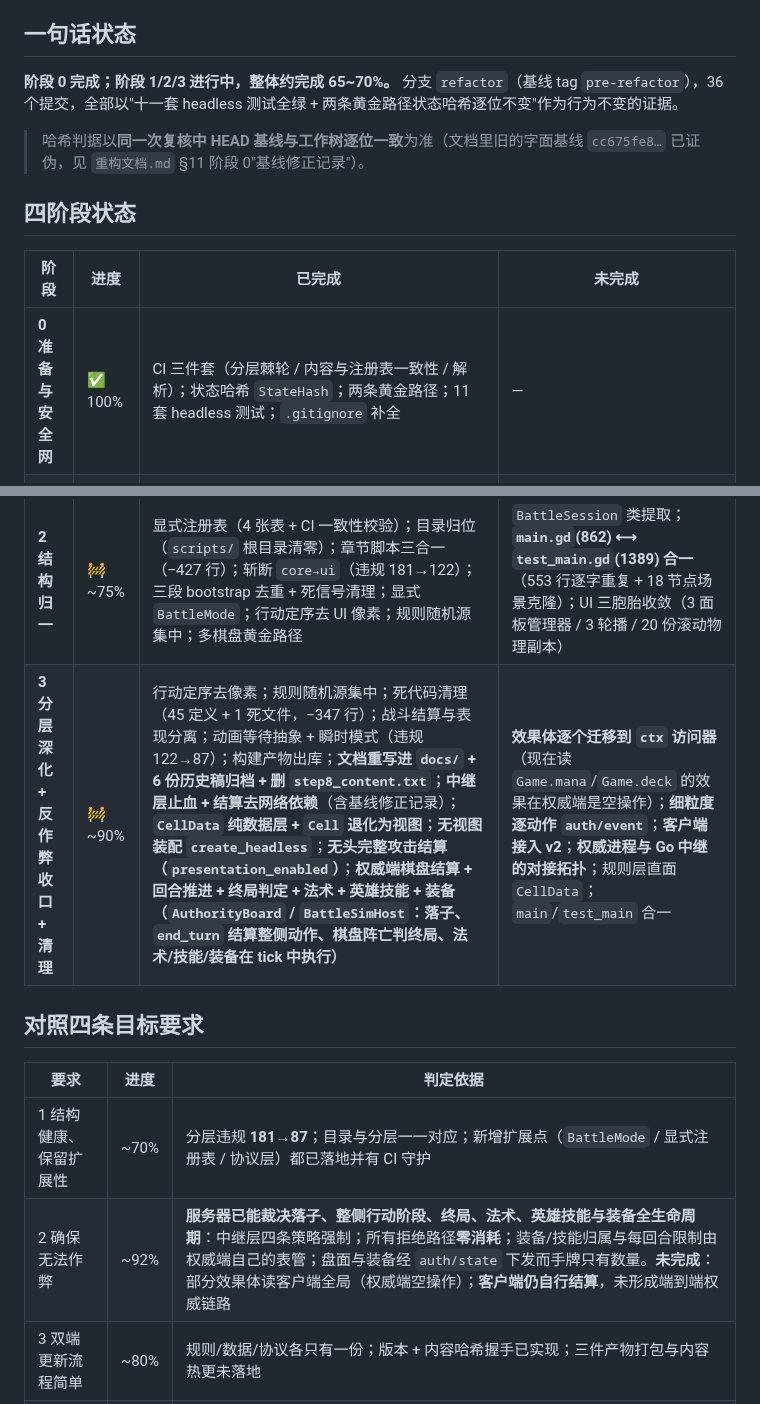
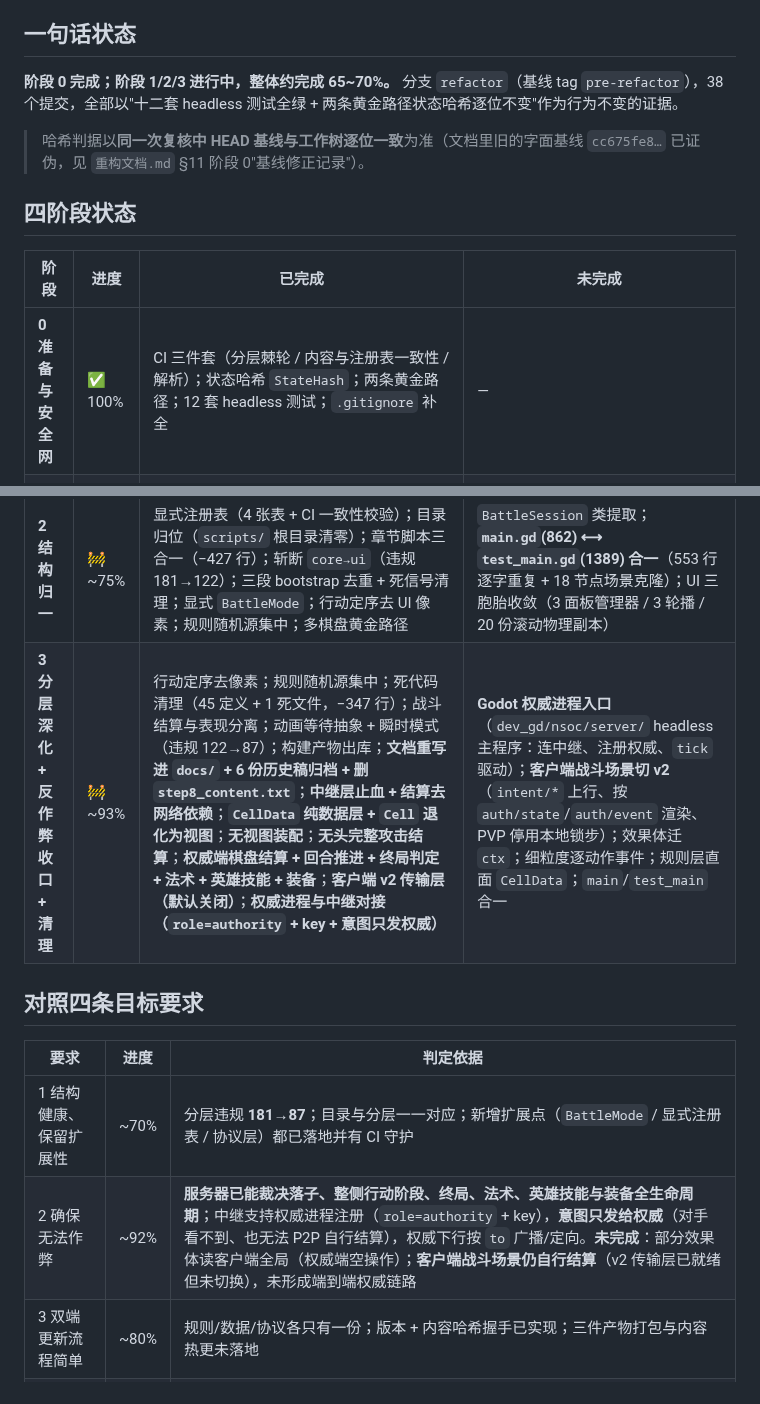
Before and after one commit to 0verDay/nsoc, a Markdown page: docs/ROADMAP.md, 2 parts joined by grey strips. Rendered like a GitHub page.

Commit message:
docs: ROADMAP 同步 v2 传输层与权威-中继对接 (阶段3 -> 93%)

```diff
--- a/docs/ROADMAP.md
+++ b/docs/ROADMAP.md
@@ -6,24 +6,24 @@
 ## 一句话状态
 
 **阶段 0 完成；阶段 1/2/3 进行中，整体约完成 65~70%。**
-分支 `refactor`（基线 tag `pre-refactor`），36 个提交，全部以"十一套 headless 测试全绿 + 两条黄金路径状态哈希逐位不变"作为行为不变的证据。
+分支 `refactor`（基线 tag `pre-refactor`），38 个提交，全部以"十二套 headless 测试全绿 + 两条黄金路径状态哈希逐位不变"作为行为不变的证据。
 > 哈希判据以**同一次复核中 HEAD 基线与工作树逐位一致**为准（文档里旧的字面基线 `cc675fe8…` 已证伪，见 `重构文档.md` §11 阶段 0"基线修正记录"）。
 
 ## 四阶段状态
 
 | 阶段 | 进度 | 已完成 | 未完成 |
 |---|---|---|---|
-| **0 准备与安全网** | ✅ 100% | CI 三件套（分层棘轮 / 内容与注册表一致性 / 解析）；状态哈希 `StateHash`；两条黄金路径；11 套 headless 测试；`.gitignore` 补全 | — |
+| **0 准备与安全网** | ✅ 100% | CI 三件套（分层棘轮 / 内容与注册表一致性 / 解析）；状态哈希 `StateHash`；两条黄金路径；12 套 headless 测试；`.gitignore` 补全 | — |
 | **1 反作弊止血 + 权威骨架** | 🚧 ~60% | `NetProtocol`（v2 协议、服务器专属消息定义）；`BattleAuthority`（四道校验 + 私有视图 + 权威事件）；`BattleServerSession`（握手 / 伪造消息丢弃 + 审计 / 按玩家路由）；78 条断言；**Go 中继层止血**（`server/security.go`：服务器专属消息丢弃 + 房主校验 + 身份重写 + 每连接 20 条/秒限速，10 个 Go 单测）；**结算不再信任对端消息**（本端确定性推导 + 投降走显式网络消息） | **客户端接入权威路径**（`action/*` → `intent/*`）；棋盘结算移入 `BattleAuthority` |
 | **2 结构归一** | 🚧 ~75% | 显式注册表（4 张表 + CI 一致性校验）；目录归位（`scripts/` 根目录清零）；章节脚本三合一（−427 行）；斩断 `core→ui`（违规 181→122）；三段 bootstrap 去重 + 死信号清理；显式 `BattleMode`；行动定序去 UI 像素；规则随机源集中；多棋盘黄金路径 | `BattleSession` 类提取；**`main.gd`(862) ⟷ `test_main.gd`(1389) 合一**（553 行逐字重复 + 18 节点场景克隆）；UI 三胞胎收敛（3 面板管理器 / 3 轮播 / 20 份滚动物理副本） |
-| **3 分层深化 + 反作弊收口 + 清理** | 🚧 ~90% | 行动定序去像素；规则随机源集中；死代码清理（45 定义 + 1 死文件，−347 行）；战斗结算与表现分离；动画等待抽象 + 瞬时模式（违规 122→87）；构建产物出库；**文档重写进 `docs/` + 6 份历史稿归档 + 删 `step8_content.txt`**；**中继层止血 + 结算去网络依赖**（含基线修正记录）；**`CellData` 纯数据层 + `Cell` 退化为视图**；**无视图装配 `create_headless`**；**无头完整攻击结算（`presentation_enabled`）**；**权威端棋盘结算 + 回合推进 + 终局判定 + 法术 + 英雄技能 + 装备（`AuthorityBoard` / `BattleSimHost`：落子、`end_turn` 结算整侧动作、棋盘阵亡判终局、法术/技能/装备在 tick 中执行）** | **效果体逐个迁移到 `ctx` 访问器**（现在读 `Game.mana`/`Game.deck` 的效果在权威端是空操作）；**细粒度逐动作 `auth/event`**；**客户端接入 v2**；**权威进程与 Go 中继的对接拓扑**；规则层直面 `CellData`；`main`/`test_main` 合一 |
+| **3 分层深化 + 反作弊收口 + 清理** | 🚧 ~93% | 行动定序去像素；规则随机源集中；死代码清理（45 定义 + 1 死文件，−347 行）；战斗结算与表现分离；动画等待抽象 + 瞬时模式（违规 122→87）；构建产物出库；**文档重写进 `docs/` + 6 份历史稿归档 + 删 `step8_content.txt`**；**中继层止血 + 结算去网络依赖**；**`CellData` 纯数据层 + `Cell` 退化为视图**；**无视图装配**；**无头完整攻击结算**；**权威端棋盘结算 + 回合推进 + 终局判定 + 法术 + 英雄技能 + 装备**；**客户端 v2 传输层（默认关闭）**；**权威进程与中继对接（`role=authority` + key + 意图只发权威）** | **Godot 权威进程入口**（`dev_gd/nsoc/server/` headless 主程序：连中继、注册权威、`tick` 驱动）；**客户端战斗场景切 v2**（`intent/*` 上行、按 `auth/state`/`auth/event` 渲染、PVP 停用本地锁步）；效果体迁 `ctx`；细粒度逐动作事件；规则层直面 `CellData`；`main`/`test_main` 合一 |
 
 ## 对照四条目标要求
 
 | 要求 | 进度 | 判定依据 |
 |---|---|---|
 | 1 结构健康、保留扩展性 | ~70% | 分层违规 **181→87**；目录与分层一一对应；新增扩展点（`BattleMode` / 显式注册表 / 协议层）都已落地并有 CI 守护 |
-| 2 确保无法作弊 | ~92% | **服务器已能裁决落子、整侧行动阶段、终局、法术、英雄技能与装备全生命周期**：中继层四条策略强制；所有拒绝路径**零消耗**；装备/技能归属与每回合限制由权威端自己的表管；盘面与装备经 `auth/state` 下发而手牌只有数量。**未完成**：部分效果体读客户端全局（权威端空操作）；**客户端仍自行结算**，未形成端到端权威链路 |
+| 2 确保无法作弊 | ~92% | **服务器已能裁决落子、整侧行动阶段、终局、法术、英雄技能与装备全生命周期**；中继支持权威进程注册（`role=authority` + key），**意图只发给权威**（对手看不到、也无法 P2P 自行结算），权威下行按 `to` 广播/定向。**未完成**：部分效果体读客户端全局（权威端空操作）；**客户端战斗场景仍自行结算**（v2 传输层已就绪但未切换），未形成端到端权威链路 |
 | 3 双端更新流程简单 | ~80% | 规则/数据/协议各只有一份；版本 + 内容哈希握手已实现；三件产物打包与内容热更未落地 |
 | 4 删冗余文档与无用脚本 | ~95% | 代码死代码清理 + 构建产物出库已完成；根目录 6 份文档已 `git mv` 进 `docs/archive/`、`step8_content.txt` 已删、`docs/` 现行规范已建立、README 已加索引；**仅剩** `dev1/` 标注与 4 个已合并远端旧分支的处置（待你确认） |
 
```
